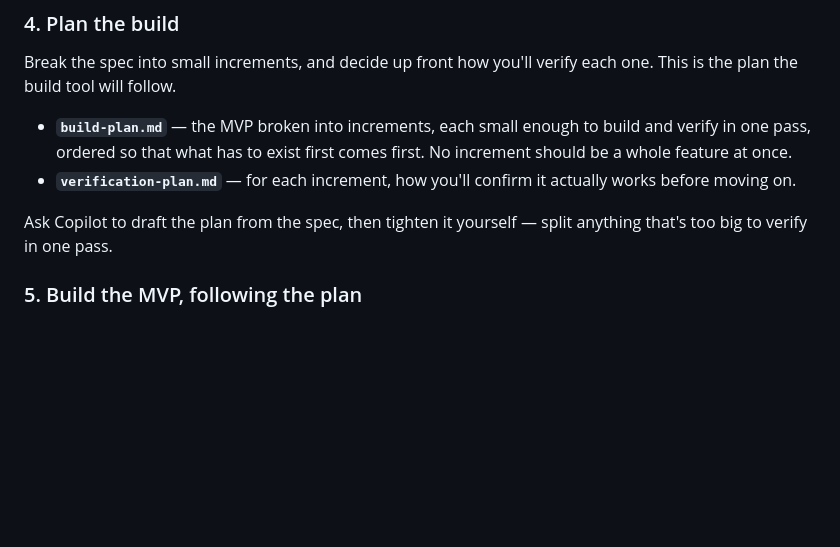
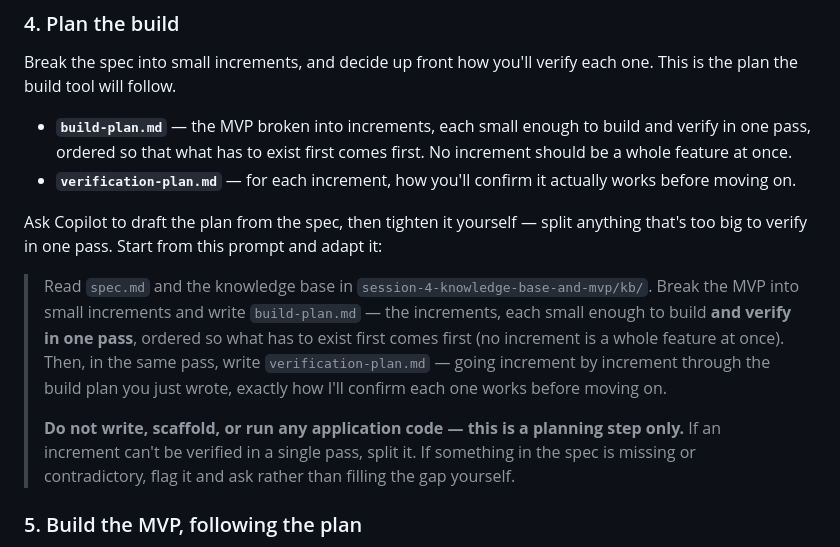
Before and after one commit to eddiman/ai-for-designers, a Markdown page: session-4-knowledge-base-and-mvp/README.md, the part around the change. Drawn GitHub-style; blank space fills up the shorter version.

Commit message:
Add plan-the-build starter prompt to Session 4

```diff
--- a/session-4-knowledge-base-and-mvp/README.md
+++ b/session-4-knowledge-base-and-mvp/README.md
@@ -65,7 +65,11 @@ Break the spec into small increments, and decide up front how you'll verify each
 - **`build-plan.md`** — the MVP broken into increments, each small enough to build and verify in one pass, ordered so that what has to exist first comes first. No increment should be a whole feature at once.
 - **`verification-plan.md`** — for each increment, how you'll confirm it actually works before moving on.
 
-Ask Copilot to draft the plan from the spec, then tighten it yourself — split anything that's too big to verify in one pass.
+Ask Copilot to draft the plan from the spec, then tighten it yourself — split anything that's too big to verify in one pass. Start from this prompt and adapt it:
+
+> Read `spec.md` and the knowledge base in `session-4-knowledge-base-and-mvp/kb/`. Break the MVP into small increments and write `build-plan.md` — the increments, each small enough to build **and verify in one pass**, ordered so what has to exist first comes first (no increment is a whole feature at once). Then, in the same pass, write `verification-plan.md` — going increment by increment through the build plan you just wrote, exactly how I'll confirm each one works before moving on.
+>
+> **Do not write, scaffold, or run any application code — this is a planning step only.** If an increment can't be verified in a single pass, split it. If something in the spec is missing or contradictory, flag it and ask rather than filling the gap yourself.
 
 ### 5. Build the MVP, following the plan
 
```
